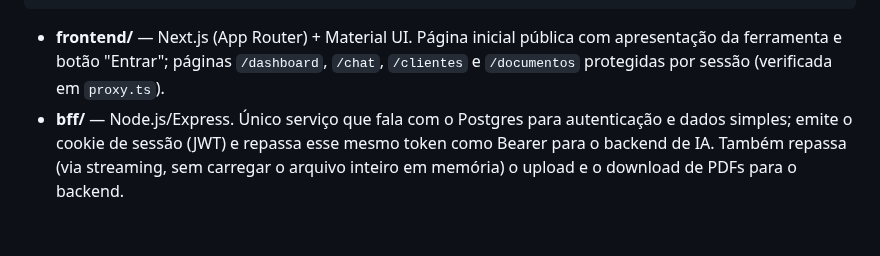
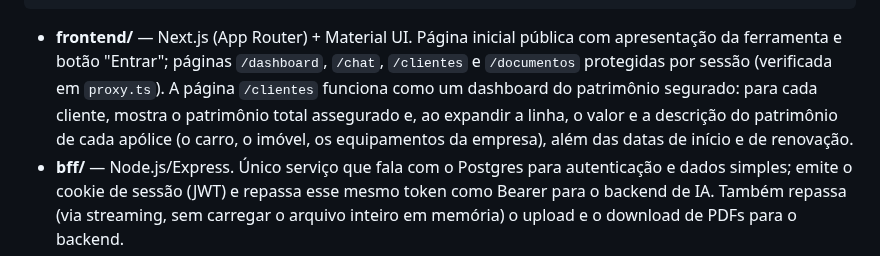
Before and after one commit to andrevberaldo/software-engineering, a Markdown page: novaseguro-app/README.md, the part around the change. Rendered like a GitHub page; blank space fills up the shorter version.

```diff
--- a/novaseguro-app/README.md
+++ b/novaseguro-app/README.md
@@ -32,7 +32,11 @@ cancelamento, e antecipação automatizada de renovação.
 - **frontend/** — Next.js (App Router) + Material UI. Página inicial pública
   com apresentação da ferramenta e botão "Entrar"; páginas `/dashboard`,
   `/chat`, `/clientes` e `/documentos` protegidas por sessão (verificada em
-  `proxy.ts`).
+  `proxy.ts`). A página `/clientes` funciona como um dashboard do
+  patrimônio segurado: para cada cliente, mostra o patrimônio total
+  assegurado e, ao expandir a linha, o valor e a descrição do patrimônio
+  de cada apólice (o carro, o imóvel, os equipamentos da empresa), além das
+  datas de início e de renovação.
 - **bff/** — Node.js/Express. Único serviço que fala com o Postgres para
   autenticação e dados simples; emite o cookie de sessão (JWT) e repassa
   esse mesmo token como Bearer para o backend de IA. Também repassa (via
```
Also changed, not shown: presentation/conteudo.md (+13 -0 lines), presentation/assets/screenshots/app_clientes.png, presentation/assets/screenshots/app_clientes_detalhe.png (added), 4 other files.
